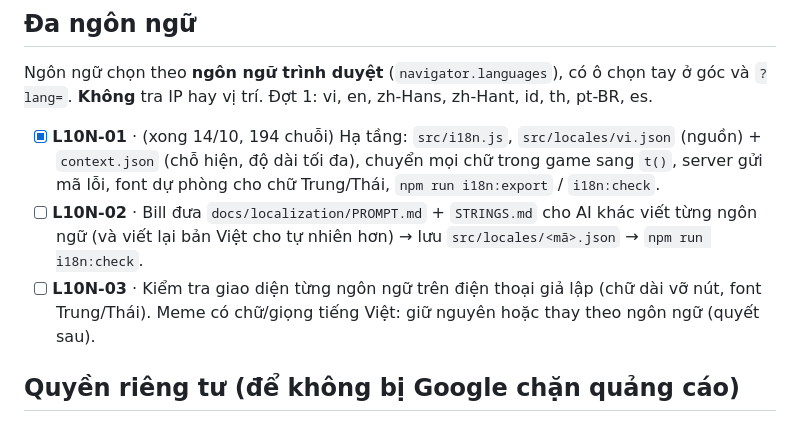
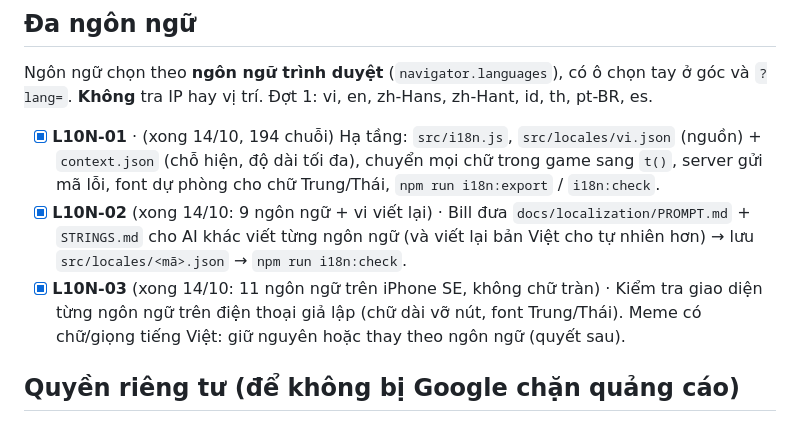
Before and after one commit to billtruong003/SlamCards, a Markdown page: TASKS.md, the part around the change. GitHub-like rendering.

Commit message:
TASKS: mark L10N-02/03 done
Co-Authored-By: Claude Opus 5.5 <noreply@anthropic.com>

```diff
--- a/TASKS.md
+++ b/TASKS.md
@@ -141,8 +141,8 @@ Kế hoạch đã chốt với Bill: màn **Game** trong Lucy, 6 tab (Tổng qua
 Ngôn ngữ chọn theo **ngôn ngữ trình duyệt** (`navigator.languages`), có ô chọn tay ở góc và `?lang=`. **Không** tra IP hay vị trí. Đợt 1: vi, en, zh-Hans, zh-Hant, id, th, pt-BR, es.
 
 - [x] **L10N-01** · (xong 14/10, 194 chuỗi) Hạ tầng: `src/i18n.js`, `src/locales/vi.json` (nguồn) + `context.json` (chỗ hiện, độ dài tối đa), chuyển mọi chữ trong game sang `t()`, server gửi mã lỗi, font dự phòng cho chữ Trung/Thái, `npm run i18n:export` / `i18n:check`.
-- [ ] **L10N-02** · Bill đưa `docs/localization/PROMPT.md` + `STRINGS.md` cho AI khác viết từng ngôn ngữ (và viết lại bản Việt cho tự nhiên hơn) → lưu `src/locales/<mã>.json` → `npm run i18n:check`.
-- [ ] **L10N-03** · Kiểm tra giao diện từng ngôn ngữ trên điện thoại giả lập (chữ dài vỡ nút, font Trung/Thái). Meme có chữ/giọng tiếng Việt: giữ nguyên hoặc thay theo ngôn ngữ (quyết sau).
+- [x] **L10N-02** (xong 14/10: 9 ngôn ngữ + vi viết lại) · Bill đưa `docs/localization/PROMPT.md` + `STRINGS.md` cho AI khác viết từng ngôn ngữ (và viết lại bản Việt cho tự nhiên hơn) → lưu `src/locales/<mã>.json` → `npm run i18n:check`.
+- [x] **L10N-03** (xong 14/10: 11 ngôn ngữ trên iPhone SE, không chữ tràn) · Kiểm tra giao diện từng ngôn ngữ trên điện thoại giả lập (chữ dài vỡ nút, font Trung/Thái). Meme có chữ/giọng tiếng Việt: giữ nguyên hoặc thay theo ngôn ngữ (quyết sau).
 
 ## Quyền riêng tư (để không bị Google chặn quảng cáo)
 
```
